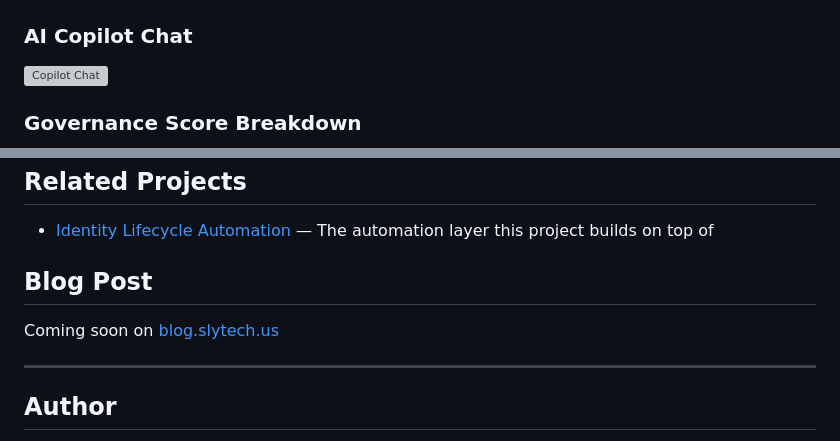
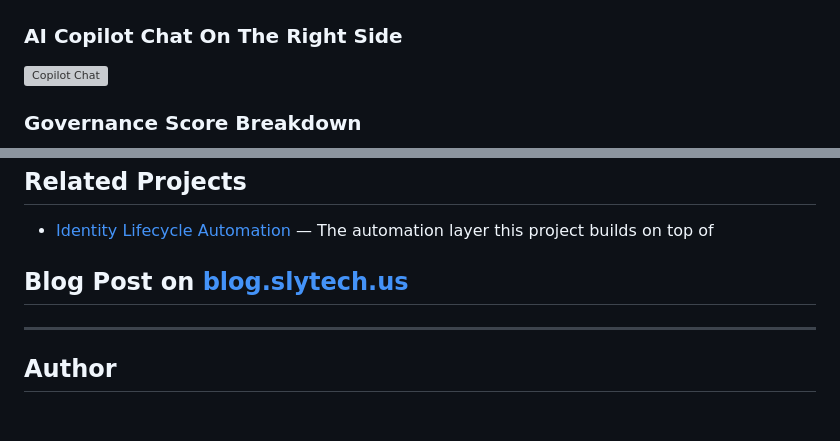
Before and after one commit to SlyCyberLab/IdentityGovernancePortal, a Markdown page: README.md, 2 parts joined by grey strips. Rendered like a GitHub page; blank space fills up the shorter version; grey boxes are pictures that could not be loaded.

Commit message:
Revise README for clarity and add blog post link
Updated wording for clarity and added blog post link.

```diff
--- a/README.md
+++ b/README.md
@@ -119,7 +119,7 @@ The AI Copilot answers all of these in plain English, grounded strictly in your
 ### AI Identity Risk Analysis
 ![AI Risk Analysis](screenshots/26-dashboard-ai-risk-card.png)
 
-### AI Copilot Chat
+### AI Copilot Chat On The Right Side
 ![Copilot Chat](screenshots/28-dashboard-copilot-chat.png)
 
 ### Governance Score Breakdown
@@ -268,9 +268,7 @@ Open `http://localhost:3000/dashboard/index.html`
 
 - [Identity Lifecycle Automation](https://github.com/SlyCyberLab/IdentityLifecycleAutomation) — The automation layer this project builds on top of
 
-## Blog Post
-
-Coming soon on [blog.slytech.us](https://blog.slytech.us)
+## Blog Post on [blog.slytech.us](https://blog.slytech.us/blog/identity-governance-portal/)
 
 ---
 
```
Also changed, not shown: other parts of README.md (+2 -2 lines).
